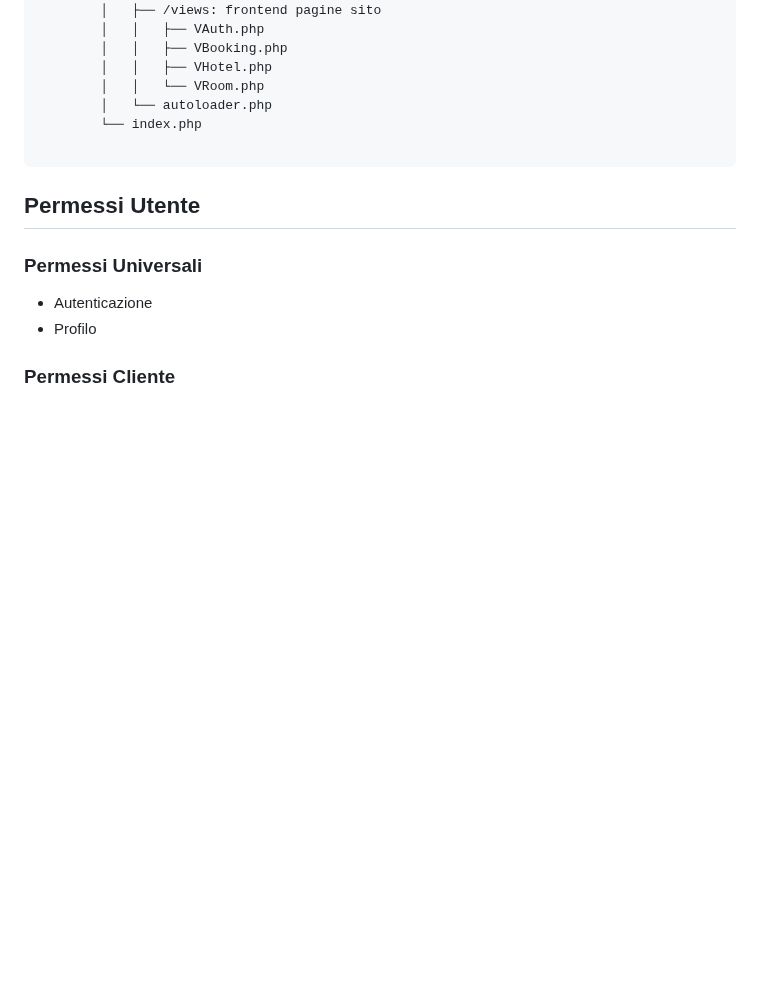
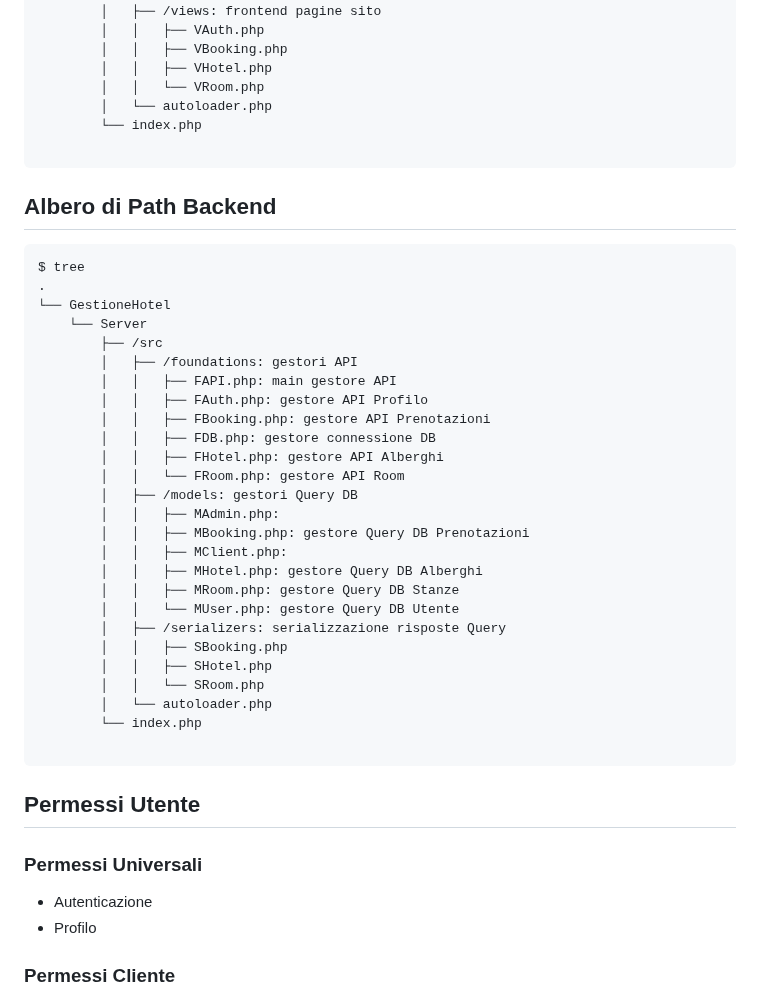
Before and after one commit to vittorioPiotti/HotelsBooking-Web, a Markdown page: README.md, the part around the change. GitHub-like rendering; blank space fills up the shorter version.

````diff
--- a/README.md
+++ b/README.md
@@ -67,6 +67,39 @@ $ tree
         │   │   └── VRoom.php
         │   └── autoloader.php
         └── index.php
+
+```
+
+
+
+## Albero di Path Backend
+
+```bash
+$ tree
+.
+└── GestioneHotel
+    └── Server
+    	├── /src
+    	│   ├── /foundations: gestori API
+    	│   │   ├── FAPI.php: main gestore API
+    	│   │   ├── FAuth.php: gestore API Profilo
+    	│   │   ├── FBooking.php: gestore API Prenotazioni
+    	│   │   ├── FDB.php: gestore connessione DB
+    	│   │   ├── FHotel.php: gestore API Alberghi
+    	│   │   └── FRoom.php: gestore API Room
+    	│   ├── /models: gestori Query DB
+    	│   │   ├── MAdmin.php:
+    	│   │   ├── MBooking.php: gestore Query DB Prenotazioni
+    	│   │   ├── MClient.php:
+    	│   │   ├── MHotel.php: gestore Query DB Alberghi
+    	│   │   ├── MRoom.php: gestore Query DB Stanze
+    	│   │   └── MUser.php: gestore Query DB Utente
+    	│   ├── /serializers: serializzazione risposte Query
+    	│   │   ├── SBooking.php
+    	│   │   ├── SHotel.php
+    	│   │   └── SRoom.php
+    	│   └── autoloader.php
+    	└── index.php
 
 ```
 
````
